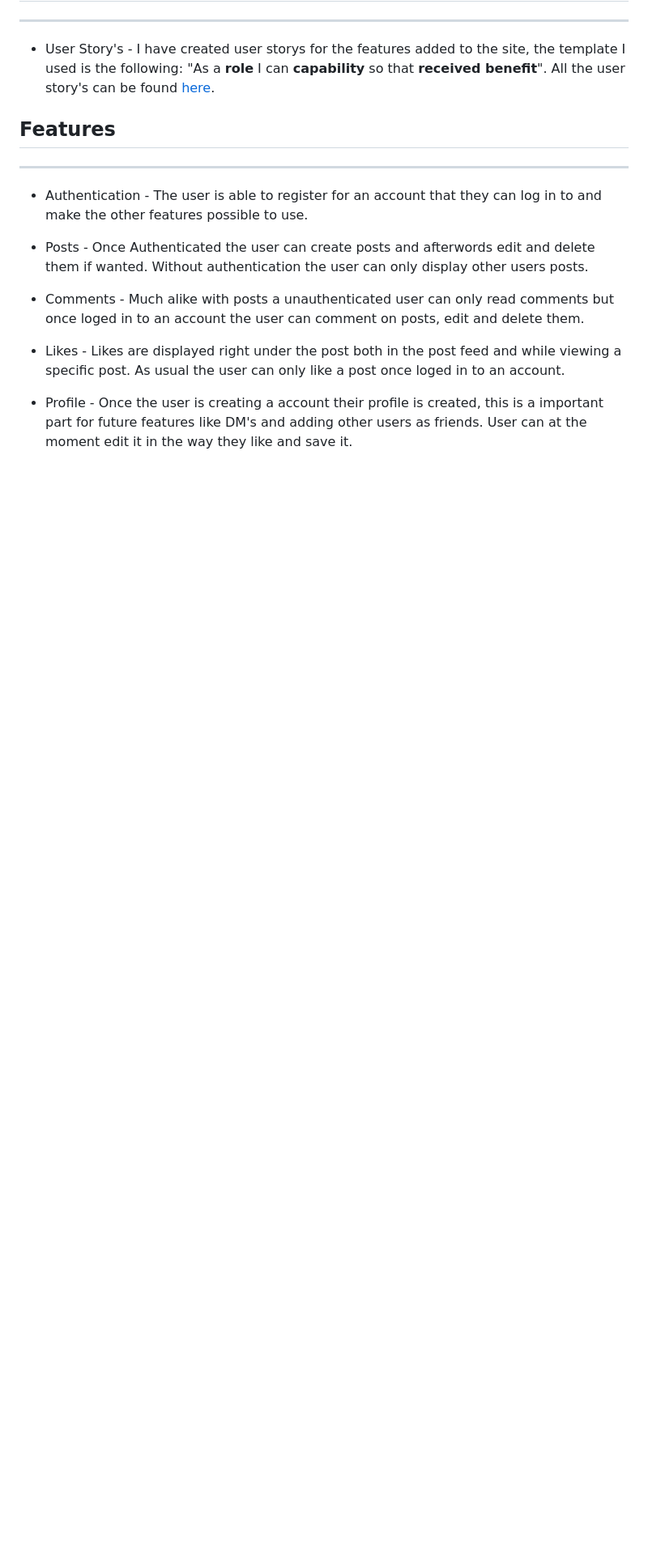
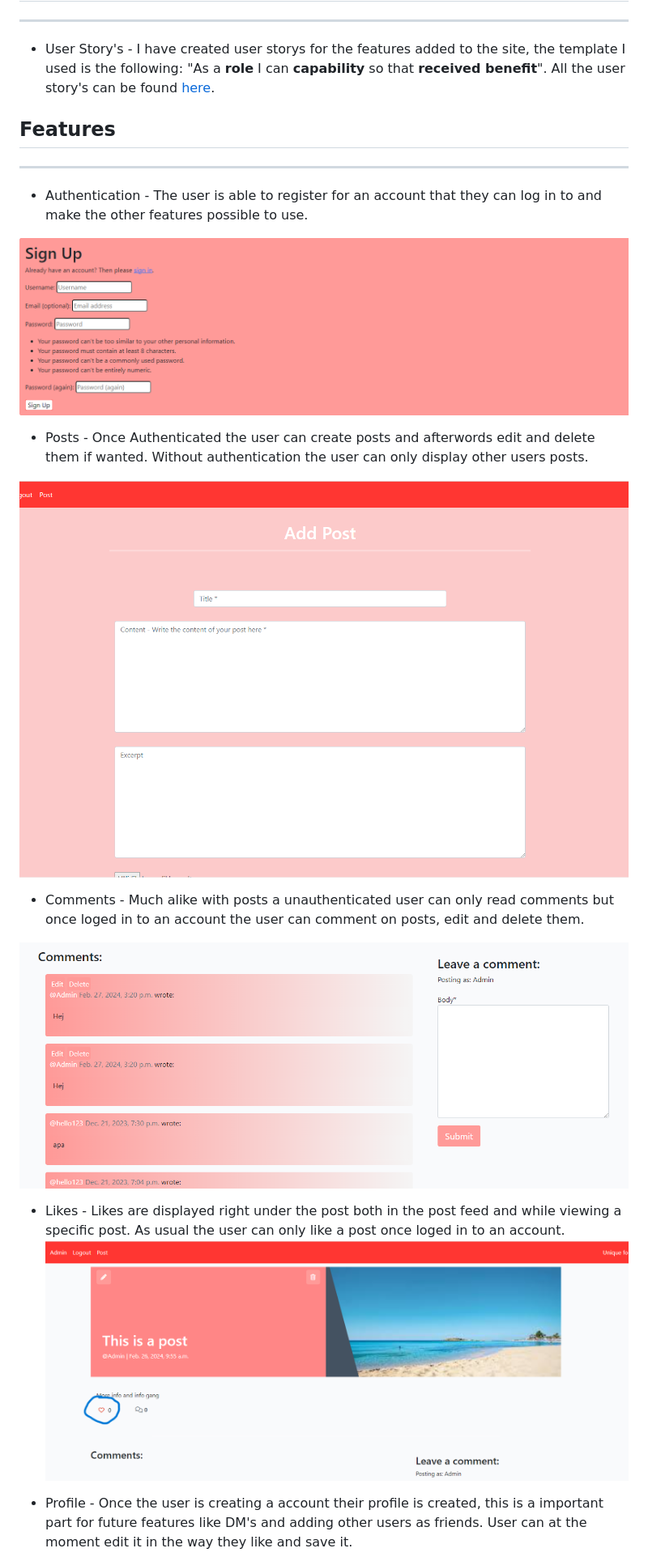
Before and after one commit to Bigkaboon/FoodFace, a Markdown page: README.md, the part around the change printed below. Shown: that part at 81% size. GitHub-like rendering; pictures changed too: media/readme-images/add_post.png (added), media/readme-images/authentication.png (added), media/readme-images/comments.png (added); blank space fills up the shorter version.

```diff
--- a/README.md
+++ b/README.md
@@ -34,10 +34,17 @@ This is the part of FoodFace that makes it possible for the users to post their
 ---
 * Authentication - The user is able to register for an account that they can log in to and make the other features possible to use.
 
+![Authentication image](media/readme-images/authentication.png)
+
 * Posts - Once Authenticated the user can create posts and afterwords edit and delete them if wanted. Without authentication the user can only display other users posts.
+
+![Posts image](media/readme-images/add_post.png)
 
 * Comments - Much alike with posts a unauthenticated user can only read comments but once loged in to an account the user can comment on posts, edit and delete them.
 
+![comments image](media/readme-images/comments.png)
+
 * Likes - Likes are displayed right under the post both in the post feed and while viewing a specific post. As usual the user can only like a post once loged in to an account.
+![Likes image](media/readme-images/likes.png)
 
 * Profile - Once the user is creating a account their profile is created, this is a important part for future features like DM's and adding other users as friends. User can at the moment edit it in the way they like and save it.
```
Also changed, not shown: other parts of README.md (+7 -0 lines), media/readme-images/profile.png (added).
